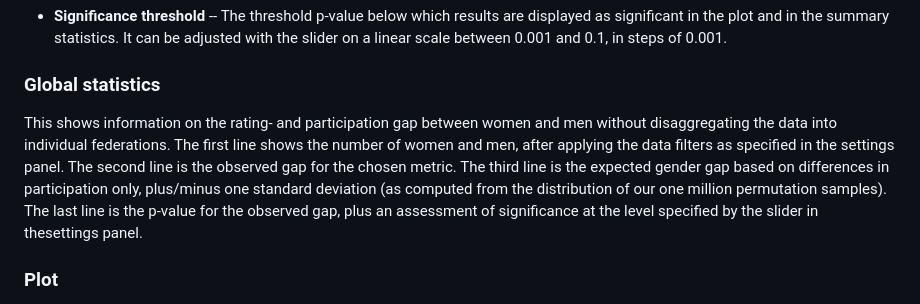
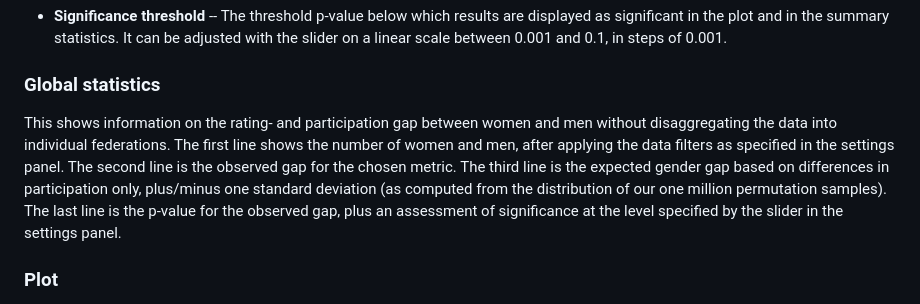
Before and after one commit to weijima/gender-gap-chess, a Markdown page: app/documentation.md, the part around the change. Rendered like a GitHub page.

Commit message:
Typo fix in documentation

```diff
--- a/app/documentation.md
+++ b/app/documentation.md
@@ -36,7 +36,7 @@ Here one can adjust the following options:
 
 ### Global statistics
 
-This shows information on the rating- and participation gap between women and men without disaggregating the data into individual federations. The first line shows the number of women and men, after applying the data filters as specified in the settings panel. The second line is the observed gap for the chosen metric. The third line is the expected gender gap based on differences in participation only, plus/minus one standard deviation (as computed from the distribution of our one million permutation samples). The last line is the p-value for the observed gap, plus an assessment of significance at the level specified by the slider in thesettings panel.
+This shows information on the rating- and participation gap between women and men without disaggregating the data into individual federations. The first line shows the number of women and men, after applying the data filters as specified in the settings panel. The second line is the observed gap for the chosen metric. The third line is the expected gender gap based on differences in participation only, plus/minus one standard deviation (as computed from the distribution of our one million permutation samples). The last line is the p-value for the observed gap, plus an assessment of significance at the level specified by the slider in the settings panel.
 
 
 
```
